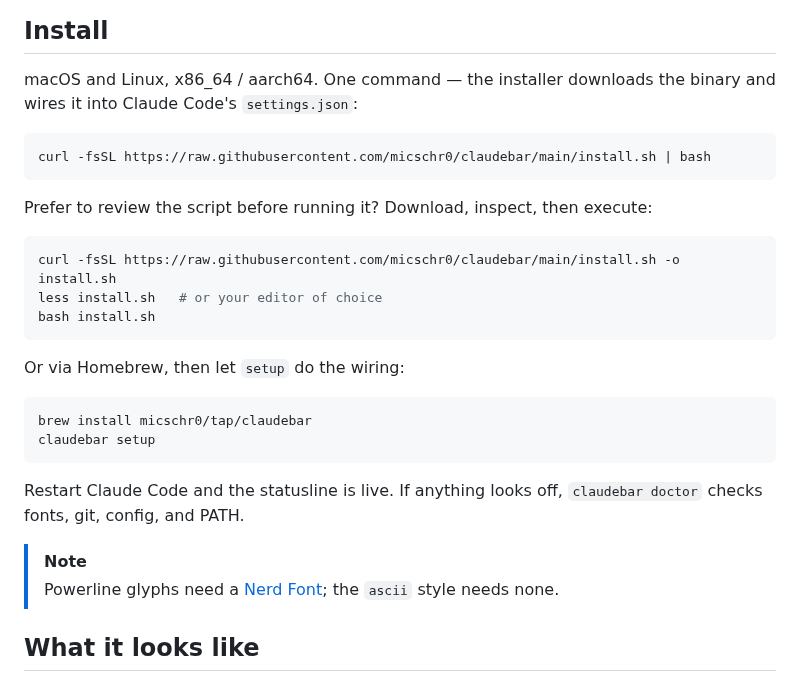
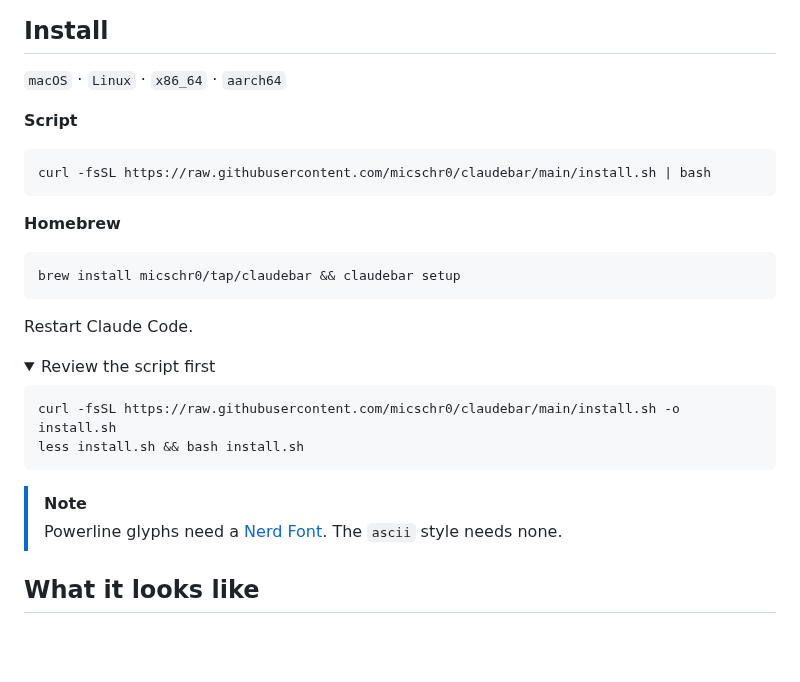
Before and after one commit to micschr0/claudebar, a Markdown page: README.md, the part around the change. Rendered like a GitHub page; folded sections open; blank space fills up the shorter version.

Commit message:
docs(readme): streamline install section for scannability

````diff
--- a/README.md
+++ b/README.md
@@ -14,31 +14,30 @@
 
 ## Install
 
-macOS and Linux, x86_64 / aarch64. One command — the installer downloads the binary and wires it into Claude Code's `settings.json`:
+`macOS` · `Linux` · `x86_64` · `aarch64`
 
+**Script**
 ```bash
 curl -fsSL https://raw.githubusercontent.com/micschr0/claudebar/main/install.sh | bash
 ```
 
-Prefer to review the script before running it? Download, inspect, then execute:
+**Homebrew**
+```bash
+brew install micschr0/tap/claudebar && claudebar setup
+```
+
+Restart Claude Code.
+
+<details><summary>Review the script first</summary>
 
 ```bash
 curl -fsSL https://raw.githubusercontent.com/micschr0/claudebar/main/install.sh -o install.sh
-less install.sh   # or your editor of choice
-bash install.sh
+less install.sh && bash install.sh
 ```
-
-Or via Homebrew, then let `setup` do the wiring:
-
-```bash
-brew install micschr0/tap/claudebar
-claudebar setup
-```
-
-Restart Claude Code and the statusline is live. If anything looks off, `claudebar doctor` checks fonts, git, config, and PATH.
+</details>
 
 > [!NOTE]
-> Powerline glyphs need a [Nerd Font](https://www.nerdfonts.com/); the `ascii` style needs none.
+> Powerline glyphs need a [Nerd Font](https://www.nerdfonts.com/). The `ascii` style needs none.
 
 ## What it looks like
 
````
